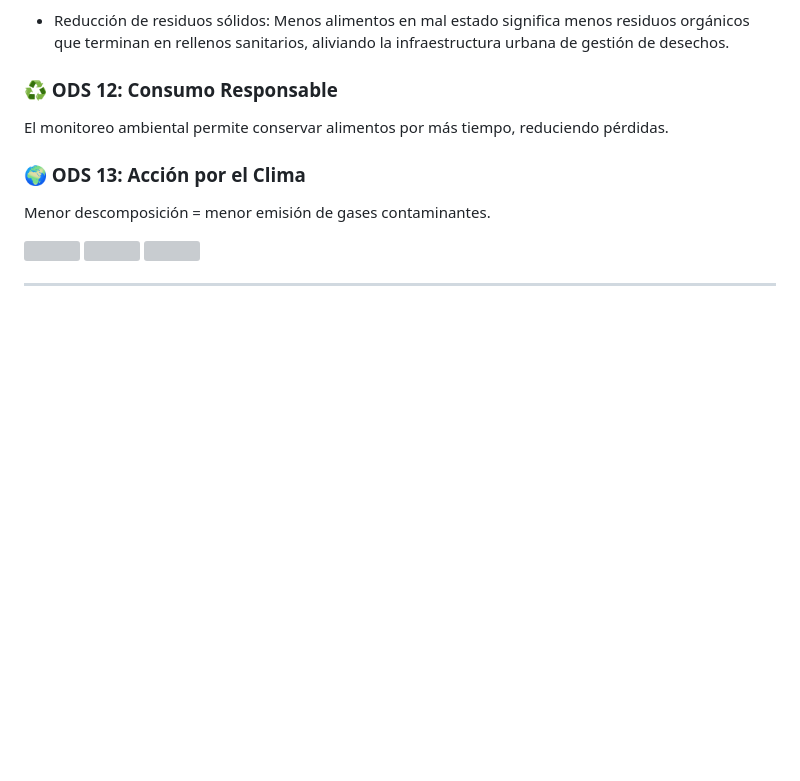
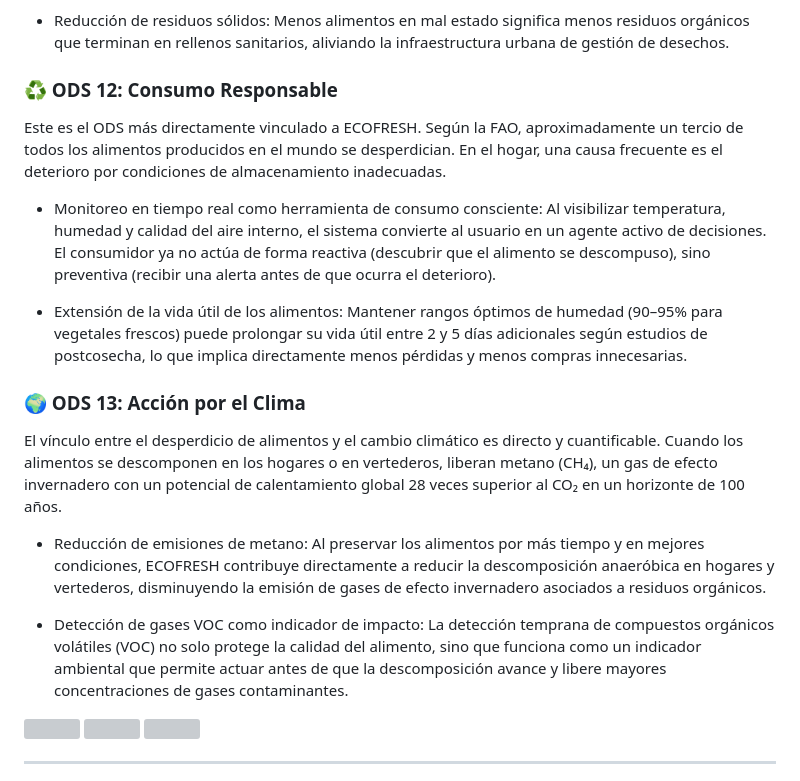
Before and after one commit to joelcastiss/FdD_Equipo05, a Markdown page: README.md, the part around the change. GitHub-like rendering; blank space fills up the shorter version; grey boxes are pictures that could not be loaded.

Commit message:
correciones

```diff
--- a/README.md
+++ b/README.md
@@ -71,10 +71,16 @@ Lima es una metrópolis de más de 10 millones de habitantes donde el acceso des
 - <p> Reducción de residuos sólidos: Menos alimentos en mal estado significa menos residuos orgánicos que terminan en rellenos sanitarios, aliviando la infraestructura urbana de gestión de desechos.</p>
 
 ### ♻️ ODS 12: Consumo Responsable
-El monitoreo ambiental permite conservar alimentos por más tiempo, reduciendo pérdidas.
+Este es el ODS más directamente vinculado a ECOFRESH. Según la FAO, aproximadamente un tercio de todos los alimentos producidos en el mundo se desperdician. En el hogar, una causa frecuente es el deterioro por condiciones de almacenamiento inadecuadas.
+
+- <p>Monitoreo en tiempo real como herramienta de consumo consciente: Al visibilizar temperatura, humedad y calidad del aire interno, el sistema convierte al usuario en un agente activo de decisiones. El consumidor ya no actúa de forma reactiva (descubrir que el alimento se descompuso), sino preventiva (recibir una alerta antes de que ocurra el deterioro).</p>
+- <p>Extensión de la vida útil de los alimentos: Mantener rangos óptimos de humedad (90–95% para vegetales frescos) puede prolongar su vida útil entre 2 y 5 días adicionales según estudios de postcosecha, lo que implica directamente menos pérdidas y menos compras innecesarias.</p>
 
 ### 🌍 ODS 13: Acción por el Clima
-<p>Menor descomposición = menor emisión de gases contaminantes. </p>
+<p>El vínculo entre el desperdicio de alimentos y el cambio climático es directo y cuantificable. Cuando los alimentos se descomponen en los hogares o en vertederos, liberan metano (CH₄), un gas de efecto invernadero con un potencial de calentamiento global 28 veces superior al CO₂ en un horizonte de 100 años.</p>
+
+- <p>Reducción de emisiones de metano: Al preservar los alimentos por más tiempo y en mejores condiciones, ECOFRESH contribuye directamente a reducir la descomposición anaeróbica en hogares y vertederos, disminuyendo la emisión de gases de efecto invernadero asociados a residuos orgánicos.</p>
+- <p>Detección de gases VOC como indicador de impacto: La detección temprana de compuestos orgánicos volátiles (VOC) no solo protege la calidad del alimento, sino que funciona como un indicador ambiental que permite actuar antes de que la descomposición avance y libere mayores concentraciones de gases contaminantes. </p>
 
 <img src="/Recursos/Imágenes/11.webp" width="150"/>  <img src="/Recursos/Imágenes/12.gif" width="150"/>  <img src="/Recursos/Imágenes/13.webp" width="150"/>
 
```
